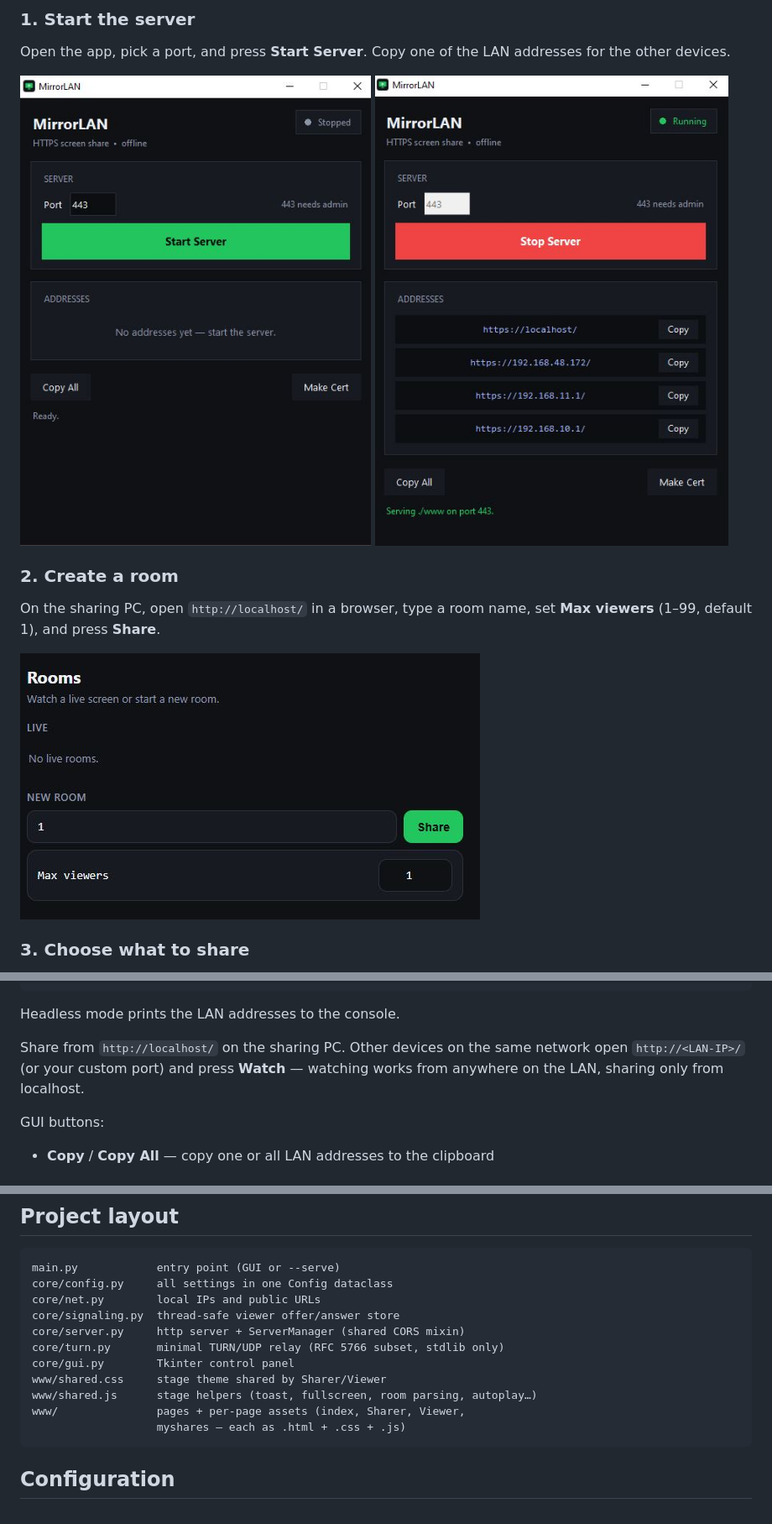
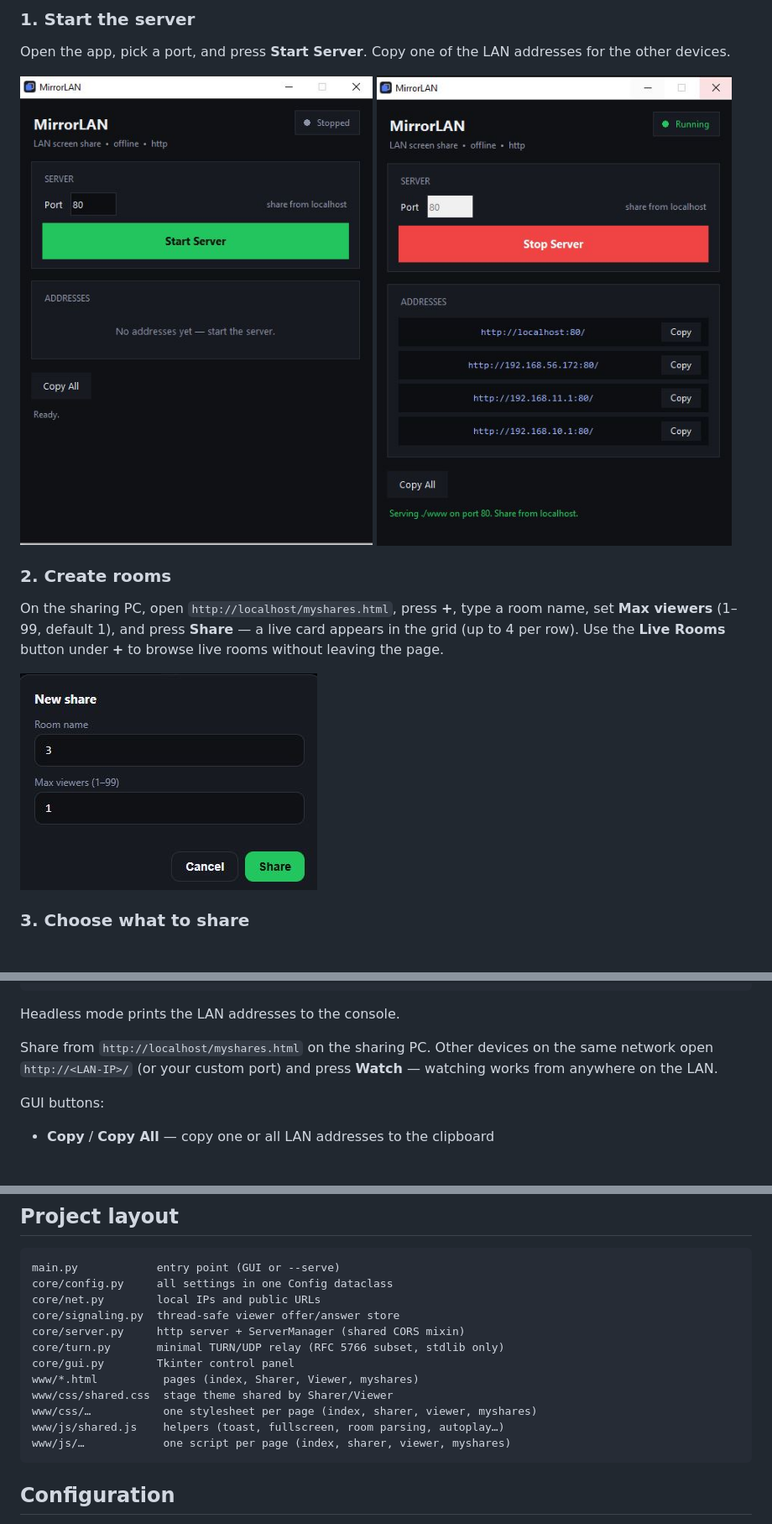
Before and after one commit to amr-lounis/MirrorLAN, a Markdown page: README.md, 3 parts joined by grey strips. Shown at 84% size. Drawn GitHub-style; pictures changed too: readme/gui-running.JPG, readme/gui-stopped.JPG, readme/rooms-new.JPG.

````diff
--- a/README.md
+++ b/README.md
@@ -36,7 +37,7 @@ Open the app, pick a port, and press **Start Server**. Copy one of the LAN addre
 ![Server stopped](readme/gui-stopped.JPG)
 ![Server running with LAN addresses](readme/gui-running.JPG)
 
-### 2. Create a room
+### 2. Create rooms
 
-On the sharing PC, open `http://localhost/` in a browser, type a room name, set **Max viewers** (1–99, default 1), and press **Share**.
+On the sharing PC, open `http://localhost/myshares.html`, press **+**, type a room name, set **Max viewers** (1–99, default 1), and press **Share** — a live card appears in the grid (up to 4 per row). Use the **Live Rooms** button under **+** to browse live rooms without leaving the page.
 
@@ -124,7 +125,7 @@ python main.py --serve 8081 --dir ./site
 
 Headless mode prints the LAN addresses to the console.
 
-Share from `http://localhost/` on the sharing PC. Other devices on the same network open `http://<LAN-IP>/` (or your custom port) and press **Watch** — watching works from anywhere on the LAN, sharing only from localhost.
+Share from `http://localhost/myshares.html` on the sharing PC. Other devices on the same network open `http://<LAN-IP>/` (or your custom port) and press **Watch** — watching works from anywhere on the LAN.
 
 GUI buttons:
 
@@ -148,10 +149,11 @@ core/signaling.py  thread-safe viewer offer/answer store
 core/server.py     http server + ServerManager (shared CORS mixin)
 core/turn.py       minimal TURN/UDP relay (RFC 5766 subset, stdlib only)
 core/gui.py        Tkinter control panel
-www/shared.css     stage theme shared by Sharer/Viewer
-www/shared.js      stage helpers (toast, fullscreen, room parsing, autoplay…)
-www/               pages + per-page assets (index, Sharer, Viewer,
-                   myshares — each as .html + .css + .js)
+www/*.html          pages (index, Sharer, Viewer, myshares)
+www/css/shared.css  stage theme shared by Sharer/Viewer
+www/css/…           one stylesheet per page (index, sharer, viewer, myshares)
+www/js/shared.js    helpers (toast, fullscreen, room parsing, autoplay…)
+www/js/…            one script per page (index, sharer, viewer, myshares)
 ```
 
 ## Configuration
````
Also changed, not shown: other parts of README.md (+13 -12 lines), readme/rooms-live.JPG, readme/sharer-live.JPG, 24 other files.
